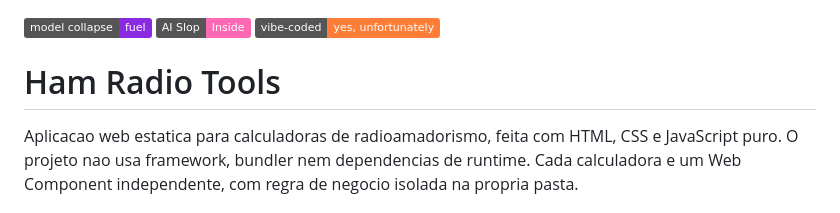
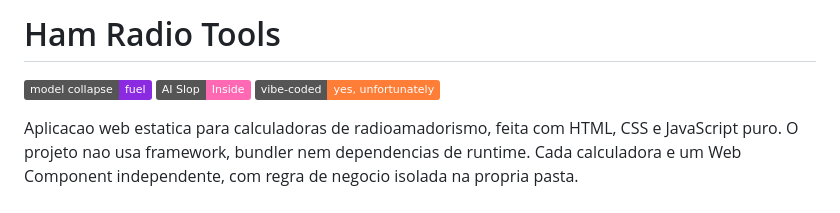
Before and after one commit to EltonBR/ham-radio-tools, a Markdown page: README.md, the part around the change. GitHub-like rendering; badges without logos.

Commit message:
Fix header duplication in README.md
Removed duplicate header and adjusted formatting.

```diff
--- a/README.md
+++ b/README.md
@@ -1,8 +1,8 @@
+# Ham Radio Tools
+
 ![Model Collapse Fuel](https://img.shields.io/badge/model%20collapse-fuel-blueviolet)
 ![AI Slop Inside](https://img.shields.io/badge/AI%20Slop-Inside-ff69b4)
 ![Vibe coded](https://img.shields.io/badge/vibe--coded-yes%2C%20unfortunately-orange)
-
-# Ham Radio Tools
 
 Aplicacao web estatica para calculadoras de radioamadorismo, feita com HTML,
 CSS e JavaScript puro. O projeto nao usa framework, bundler nem dependencias de
```
